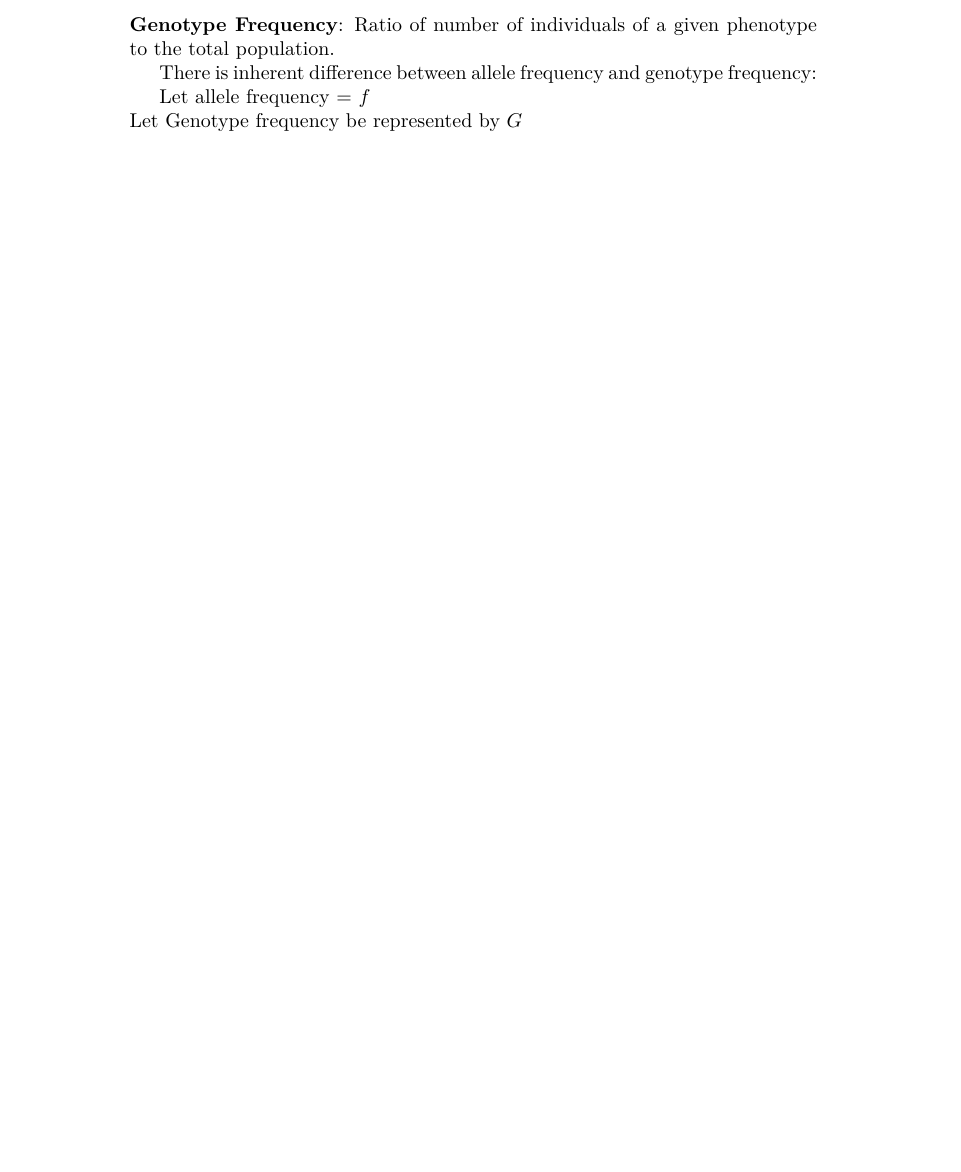
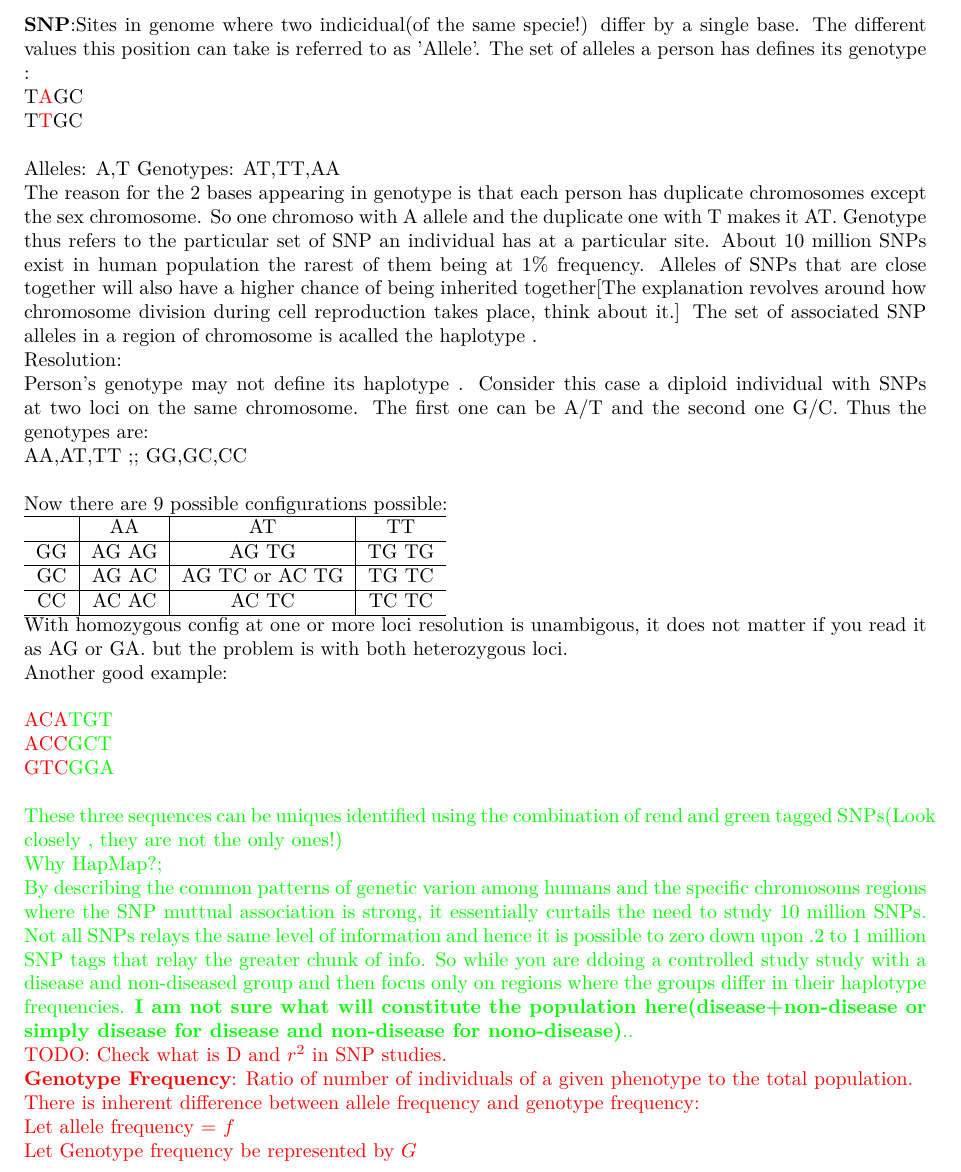
Before and after one commit to CourseraK2/notes, a LaTeX document (bioinfo/notes.tex): part of the page before the commit and part of page 1 of 2 after it, cut at the place of the change, the shorter picture padded with empty space. Compiled offline with pdfLaTeX.

Commit message:
Update snp

```diff
--- a/bioinfo/notes.tex
+++ b/bioinfo/notes.tex
@@ -6,6 +9,53 @@
+\begin{document}
 
-\begin{document}
-\noindent
+
+\textbf{SNP}:Sites in genome where two indicidual(of the same specie!)  differ by a single base. The different values this position can take is referred to as 'Allele'. The set of alleles
+a person has defines its genotype : \\
+T{\color{red}A}GC \\
+T{\color{red}T}GC \\
+
+Alleles: A,T
+Genotypes: AT,TT,AA
+
+The reason for the 2 bases appearing in genotype is that each person has duplicate chromosomes except the sex chromosome. So one chromoso with A allele and the duplicate one with T makes
+it AT. Genotype thus refers to the particular set of SNP an individual has at a particular site.  About 10 million SNPs exist in human population the rarest of them being at $1\% $ frequency. Alleles
+of SNPs that are close together will also have a higher chance of being inherited together[The explanation revolves around how chromosome division during cell reproduction takes place, think about it.]
+The set of associated SNP alleles in  a region of chromosome is acalled the haplotype .
+
+Resolution:\\
+Person's genotype may not define its  haplotype . Consider this case a diploid individual with SNPs at two loci on the same chromosome. The  first one can be A/T and the second one
+G/C. Thus the genotypes are: \\
+AA,AT,TT ;; GG,GC,CC \\
+
+Now there are 9 possible configurations possible:\\
+\begin{tabular}{c|c|c|c}
+ \hline
+	   &  AA   &       AT       &  TT   \\
+	   \hline
+	GG & AG AG &     AG TG      & TG TG \\
+	 \hline
+	GC & AG AC & AG TC or	AC TG & TG TC \\
+	 \hline
+	CC & AC AC &     AC TC      & TC TC \\
+	 \hline
+\end{tabular}
+
+With homozygous config at one or more loci resolution is unambigous, it does not matter if you read it as AG or GA. but the problem is with both heterozygous loci.
+
+Another good example: \\
+
+\color{red}{A}CA\color{green}{T}GT \\
+\color{red}{A}CC\color{green}{G}CT \\
+\color{red}{G}TC\color{green}{G}GA \\
+
+These three sequences can be uniques identified using the combination of rend and green tagged SNPs(Look closely , they are not the only ones!)
+
+Why HapMap?;\\
+By describing the common patterns of genetic varion among humans and the specific chromosoms regions where the SNP muttual association is strong, it essentially curtails the need to study 10 million SNPs. Not all SNPs relays the same level of information and hence it is possible to zero down upon .2 to 1 million SNP tags that relay the greater chunk of info. So while you are ddoing a controlled study study with a disease and non-diseased group  and then focus only on regions where the groups differ in their haplotype frequencies.
+\textbf{I am not sure what will constitute the population here(disease+non-disease or simply disease for disease and non-disease for nono-disease)}..
+
+\color{red}{TODO}: Check what is D and $r^2$ in SNP studies.
+
 \textbf{Genotype Frequency}: Ratio of number of individuals of a given phenotype to the total population.
 
 There is inherent difference between allele frequency and genotype frequency:
```
Also changed, not shown: bioinfo/notes.pdf, bioinfo/notes.tex (3 more changed lines).
